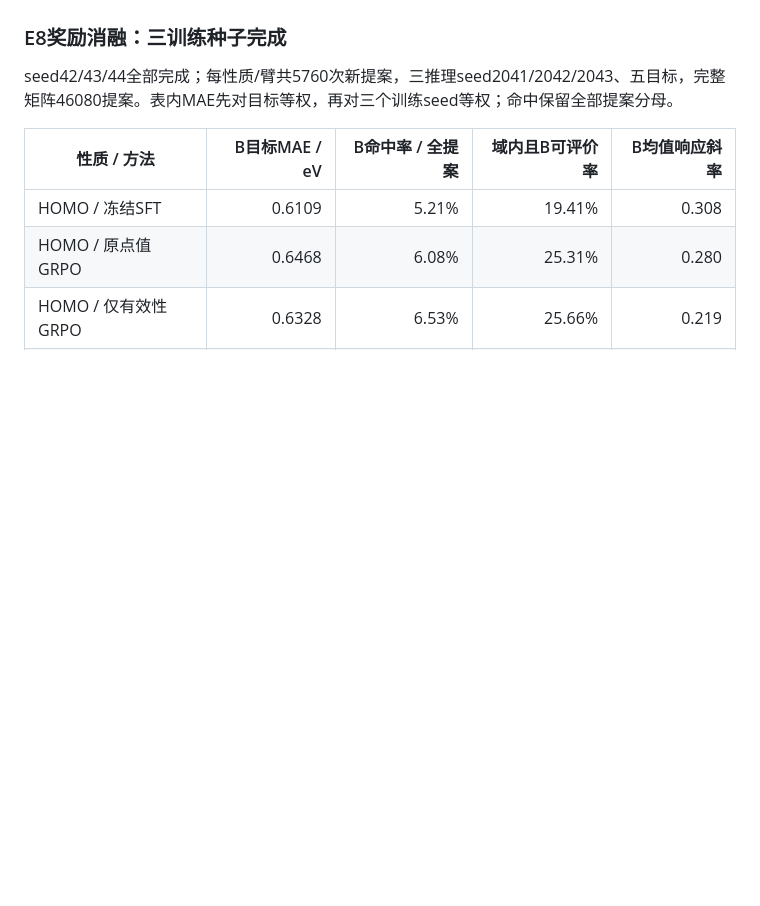
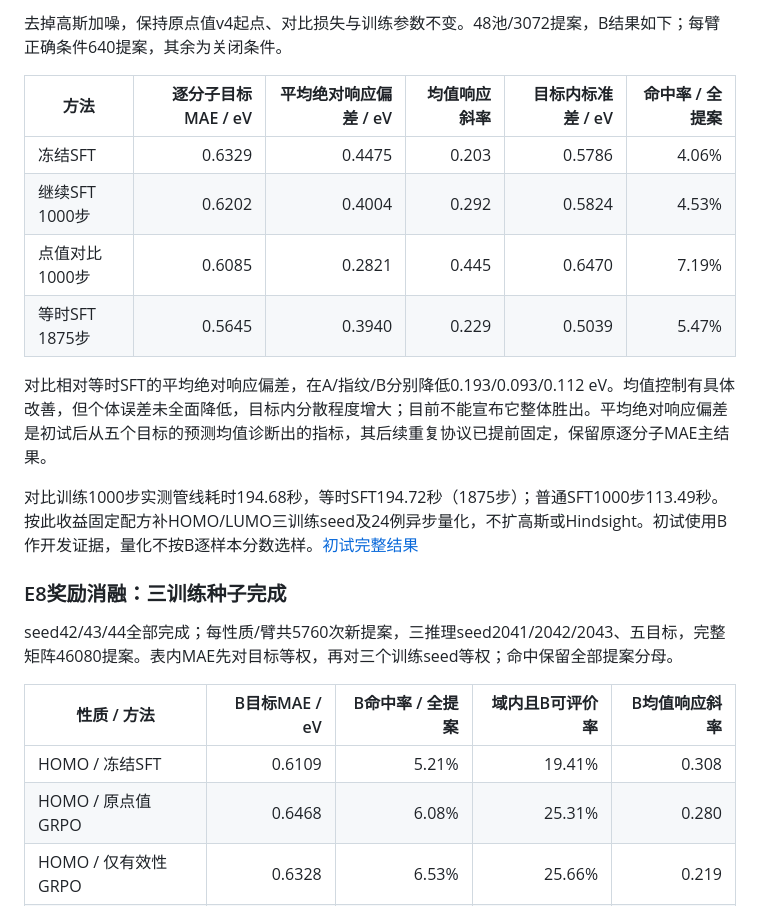
Before and after one commit to ShangChien/orbit3d, a Markdown page: docs/results.md, the part around one of its changes. Drawn GitHub-style; blank space fills up the shorter version.

```diff
--- a/docs/results.md
+++ b/docs/results.md
@@ -28,3 +60,15 @@ OCELOT 重建构象的既有结果保留；没有证据把构象误差归为全
+去掉高斯加噪，保持原点值v4起点、对比损失与训练参数不变。48池/3072提案，B结果如下；每臂正确条件640提案，其余为关闭条件。
+
+| 方法 | 逐分子目标MAE / eV | 平均绝对响应偏差 / eV | 均值响应斜率 | 目标内标准差 / eV | 命中率 / 全提案 |
+| --- | ---: | ---: | ---: | ---: | ---: |
+| 冻结SFT | 0.6329 | 0.4475 | 0.203 | 0.5786 | 4.06% |
+| 继续SFT 1000步 | 0.6202 | 0.4004 | 0.292 | 0.5824 | 4.53% |
+| 点值对比1000步 | 0.6085 | 0.2821 | 0.445 | 0.6470 | 7.19% |
+| 等时SFT 1875步 | 0.5645 | 0.3940 | 0.229 | 0.5039 | 5.47% |
+
+对比相对等时SFT的平均绝对响应偏差，在A/指纹/B分别降低0.193/0.093/0.112 eV。均值控制有具体改善，但个体误差未全面降低，目标内分散程度增大；目前不能宣布它整体胜出。平均绝对响应偏差是初试后从五个目标的预测均值诊断出的指标，其后续重复协议已提前固定，保留原逐分子MAE主结果。
+
+对比训练1000步实测管线耗时194.68秒，等时SFT194.72秒（1875步）；普通SFT1000步113.49秒。按此收益固定配方补HOMO/LUMO三训练seed及24例异步量化，不扩高斯或Hindsight。初试使用B作开发证据，量化不按B逐样本分数选样。[初试完整结果](experiments/oe62_point_contrast_homo_seed42_20261113.json)
 
 ### E8奖励消融：三训练种子完成
 
```
Also changed, not shown: other parts of docs/results.md (+32 -0 lines), docs/design_changes.md (+4 -4 lines), docs/experiments.md (+4 -4 lines), docs/figures/oe62_gaussian_response.png (added), docs/figures/oe62_gaussian_width.png (added), 4 other files.
